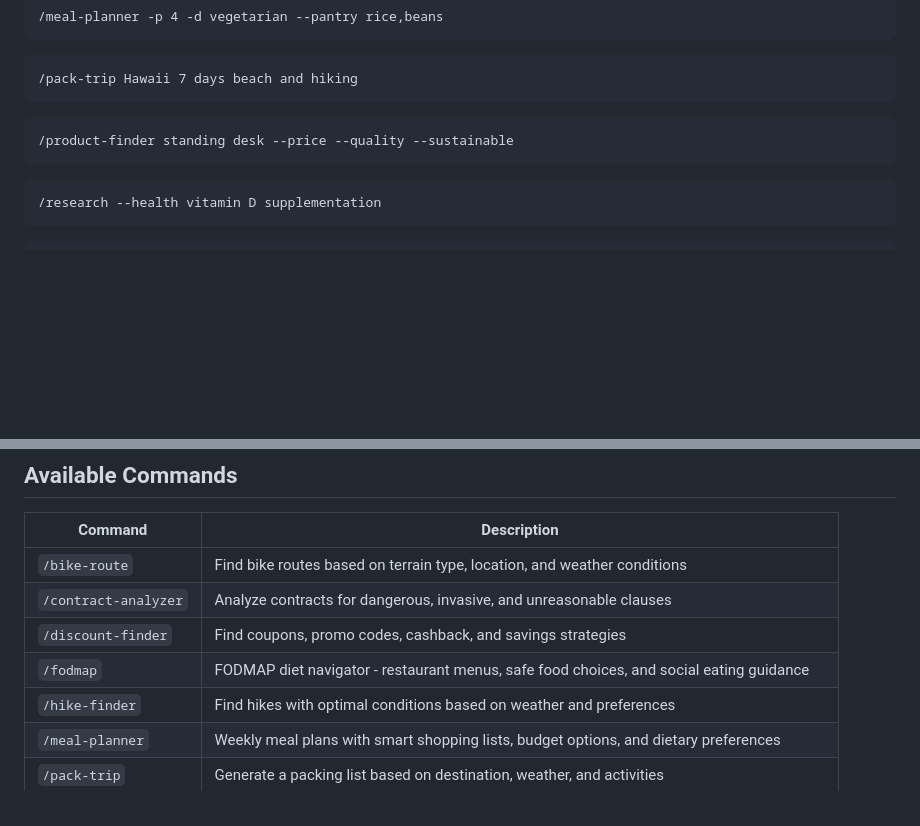
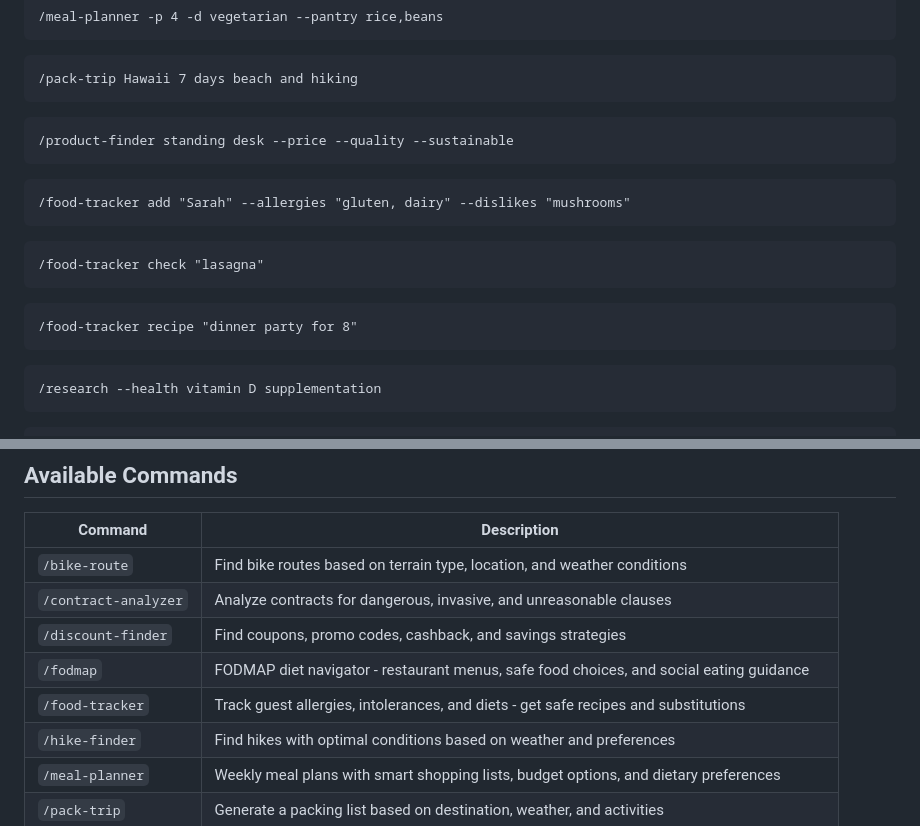
Before and after one commit to stiehlrod/claude-community, a Markdown page: README.md, 2 parts joined by grey strips. Drawn GitHub-style; blank space fills up the shorter version.

Commit message:
Add food-tracker to README
🤖 Generated with [Claude Code](https://claude.com/claude-code)

Co-Authored-By: Claude Opus 4.5 <noreply@anthropic.com>

````diff
--- a/README.md
+++ b/README.md
@@ -125,6 +125,18 @@ Invoke any command by typing it in Claude Code:
 ```
 
 ```
+/food-tracker add "Sarah" --allergies "gluten, dairy" --dislikes "mushrooms"
+```
+
+```
+/food-tracker check "lasagna"
+```
+
+```
+/food-tracker recipe "dinner party for 8"
+```
+
+```
 /research --health vitamin D supplementation
 ```
 
@@ -140,6 +152,7 @@ Invoke any command by typing it in Claude Code:
 | `/contract-analyzer` | Analyze contracts for dangerous, invasive, and unreasonable clauses |
 | `/discount-finder` | Find coupons, promo codes, cashback, and savings strategies |
 | `/fodmap` | FODMAP diet navigator - restaurant menus, safe food choices, and social eating guidance |
+| `/food-tracker` | Track guest allergies, intolerances, and diets - get safe recipes and substitutions |
 | `/hike-finder` | Find hikes with optimal conditions based on weather and preferences |
 | `/meal-planner` | Weekly meal plans with smart shopping lists, budget options, and dietary preferences |
 | `/pack-trip` | Generate a packing list based on destination, weather, and activities |
````
